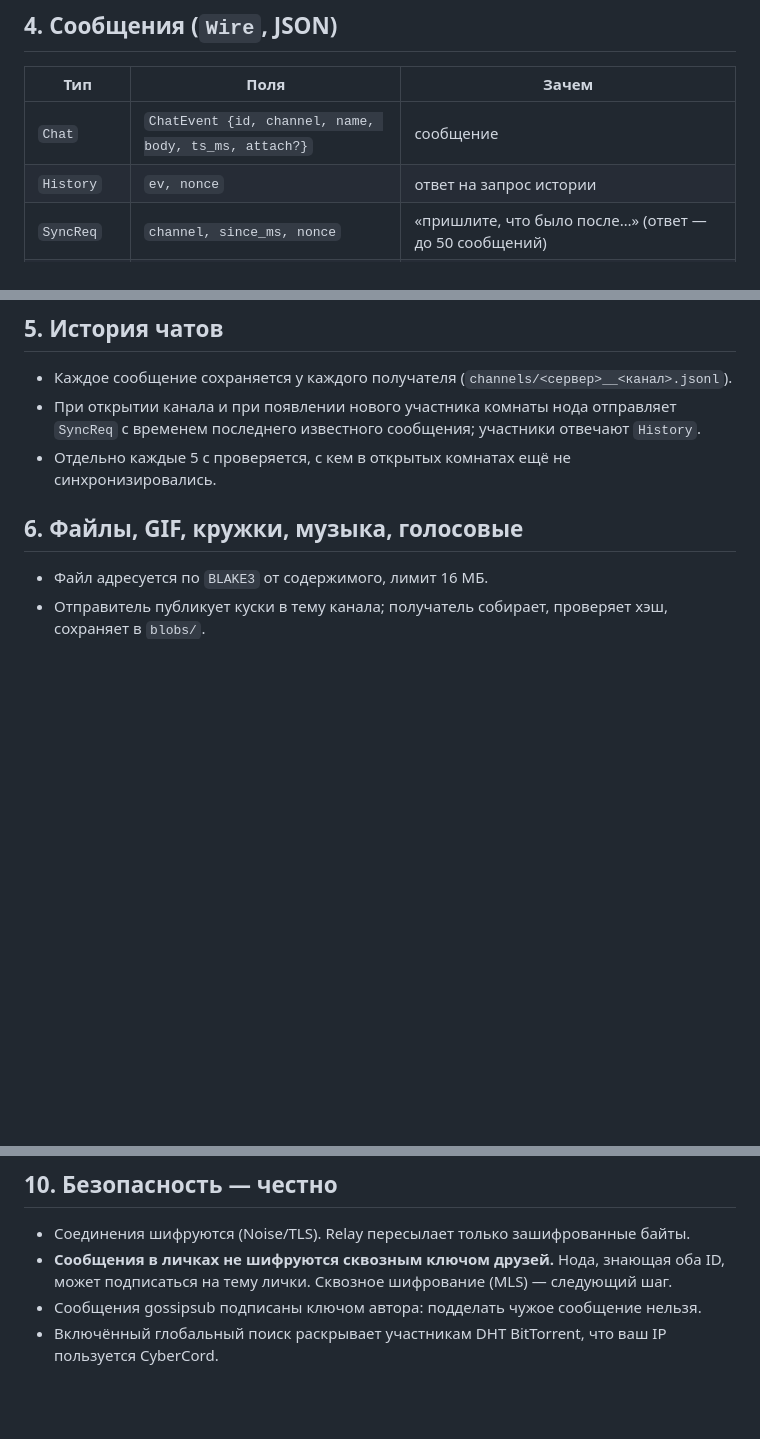
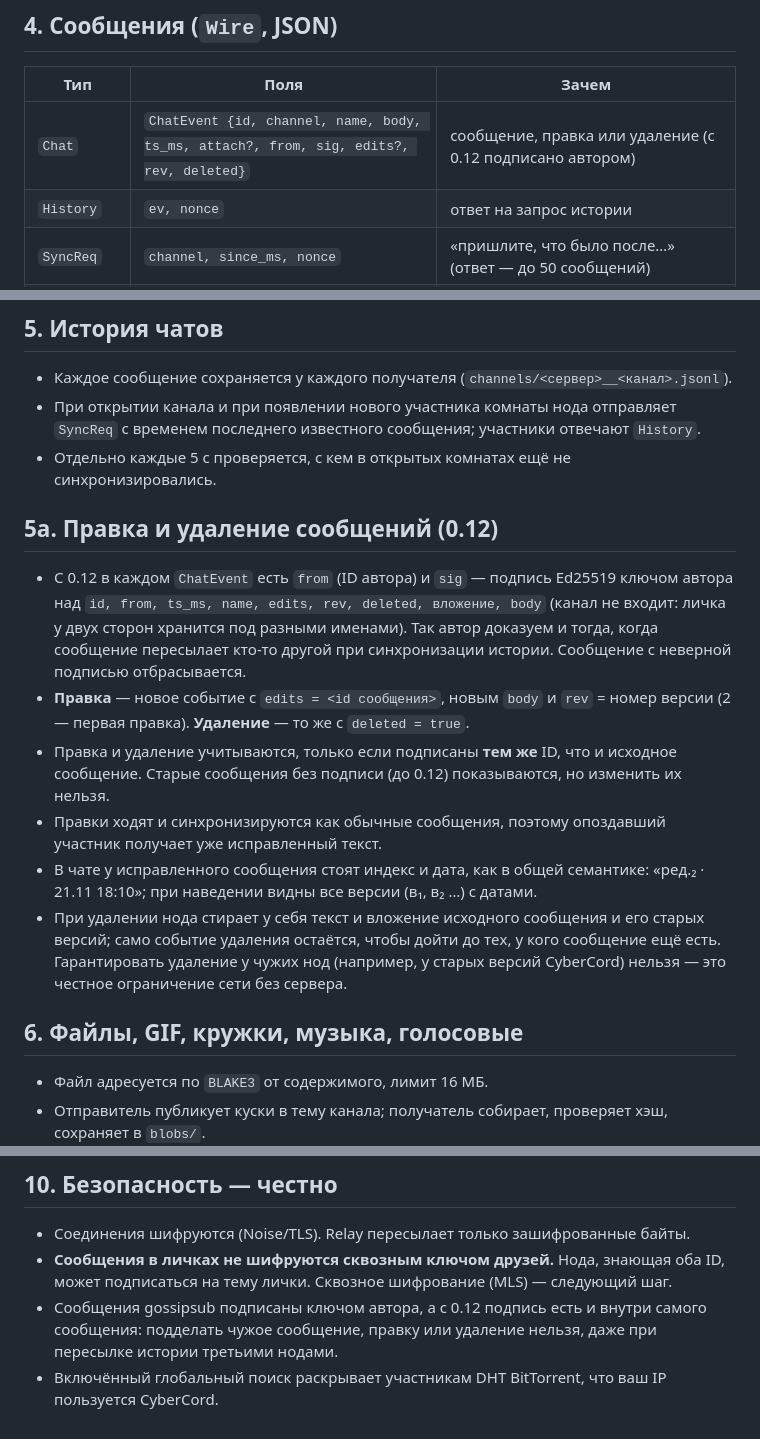
Before and after one commit to sociocyber1/CyberCord, a Markdown page: docs/PROTOCOL.md, 3 parts joined by grey strips. Drawn GitHub-style; blank space fills up the shorter version.

```diff
--- a/docs/PROTOCOL.md
+++ b/docs/PROTOCOL.md
@@ -62,7 +62,7 @@ CyberCord **не перебирает IP-адреса в интернете**.
 
 | Тип | Поля | Зачем |
 |---|---|---|
-| `Chat` | `ChatEvent {id, channel, name, body, ts_ms, attach?}` | сообщение |
+| `Chat` | `ChatEvent {id, channel, name, body, ts_ms, attach?, from, sig, edits?, rev, deleted}` | сообщение, правка или удаление (с 0.12 подписано автором) |
 | `History` | `ev, nonce` | ответ на запрос истории |
 | `SyncReq` | `channel, since_ms, nonce` | «пришлите, что было после…» (ответ — до 50 сообщений) |
 | `Score` | `peer, name, score, ts_ms, reachable, voice?, listed, status` | пульс раз в 5 с: выбор хаба, присутствие, кто в каком голосовом канале, каталог имён |
@@ -78,6 +78,27 @@ CyberCord **не перебирает IP-адреса в интернете**.
 * При открытии канала и при появлении нового участника комнаты нода отправляет
   `SyncReq` с временем последнего известного сообщения; участники отвечают `History`.
 * Отдельно каждые 5 с проверяется, с кем в открытых комнатах ещё не синхронизировались.
+
+## 5а. Правка и удаление сообщений (0.12)
+
+* С 0.12 в каждом `ChatEvent` есть `from` (ID автора) и `sig` — подпись Ed25519
+  ключом автора над `id, from, ts_ms, name, edits, rev, deleted, вложение, body`
+  (канал не входит: личка у двух сторон хранится под разными именами).
+  Так автор доказуем и тогда, когда сообщение пересылает кто-то другой при
+  синхронизации истории. Сообщение с неверной подписью отбрасывается.
+* **Правка** — новое событие с `edits = <id сообщения>`, новым `body` и
+  `rev` = номер версии (2 — первая правка). **Удаление** — то же с `deleted = true`.
+* Правка и удаление учитываются, только если подписаны **тем же** ID, что и
+  исходное сообщение. Старые сообщения без подписи (до 0.12) показываются, но
+  изменить их нельзя.
+* Правки ходят и синхронизируются как обычные сообщения, поэтому опоздавший
+  участник получает уже исправленный текст.
+* В чате у исправленного сообщения стоят индекс и дата, как в общей семантике:
+  «ред.₂ · 21.11 18:10»; при наведении видны все версии (в₁, в₂ …) с датами.
+* При удалении нода стирает у себя текст и вложение исходного сообщения и его
+  старых версий; само событие удаления остаётся, чтобы дойти до тех, у кого
+  сообщение ещё есть. Гарантировать удаление у чужих нод (например, у старых
+  версий CyberCord) нельзя — это честное ограничение сети без сервера.
 
 ## 6. Файлы, GIF, кружки, музыка, голосовые
 
@@ -164,6 +185,8 @@ score = 0.35·доступен_из_интернета + 0.30·min(аптайм/
 * Соединения шифруются (Noise/TLS). Relay пересылает только зашифрованные байты.
 * **Сообщения в личках не шифруются сквозным ключом друзей.** Нода, знающая оба ID,
   может подписаться на тему лички. Сквозное шифрование (MLS) — следующий шаг.
-* Сообщения gossipsub подписаны ключом автора: подделать чужое сообщение нельзя.
+* Сообщения gossipsub подписаны ключом автора, а с 0.12 подпись есть и внутри
+  самого сообщения: подделать чужое сообщение, правку или удаление нельзя,
+  даже при пересылке истории третьими нодами.
 * Включённый глобальный поиск раскрывает участникам DHT BitTorrent, что ваш IP
   пользуется CyberCord.
```
Also changed, not shown: CHANGELOG.md (+7 -0 lines), README.md (+23 -5 lines), assets/symbolic/pencil.png (added), assets/symbolic/trash.png (added), docs/img/screen-edit.png (added), 13 other files.
